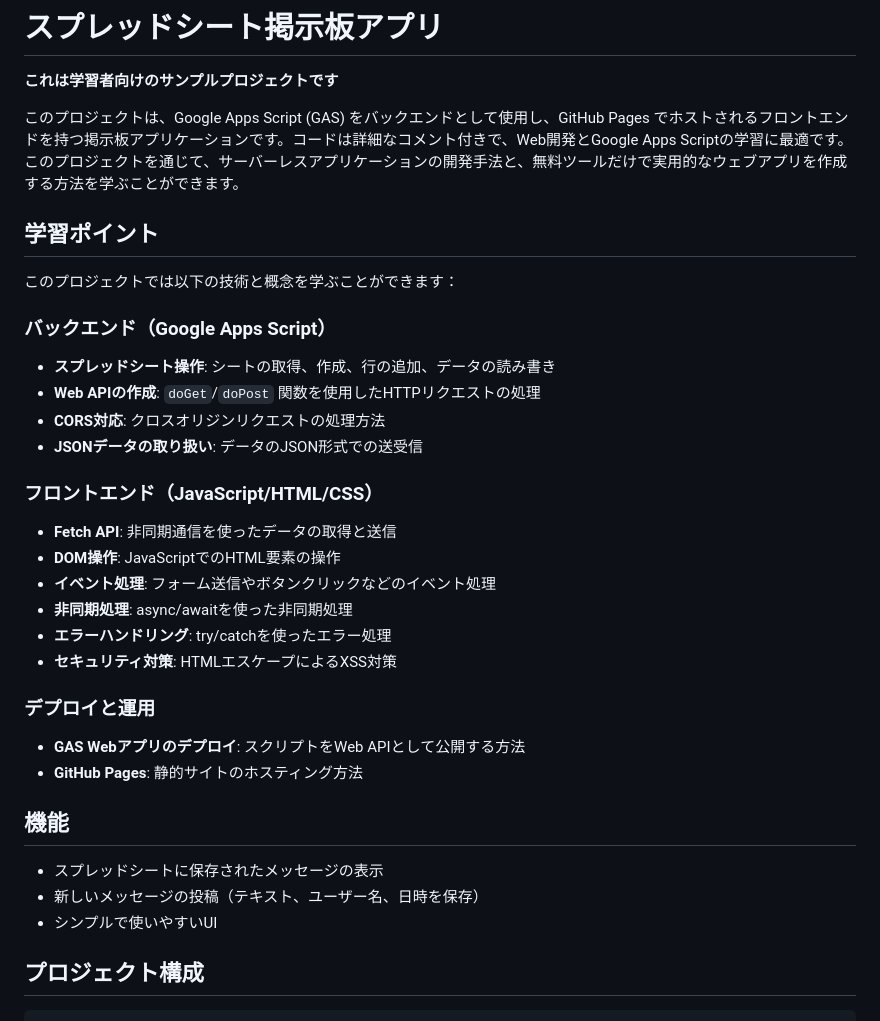
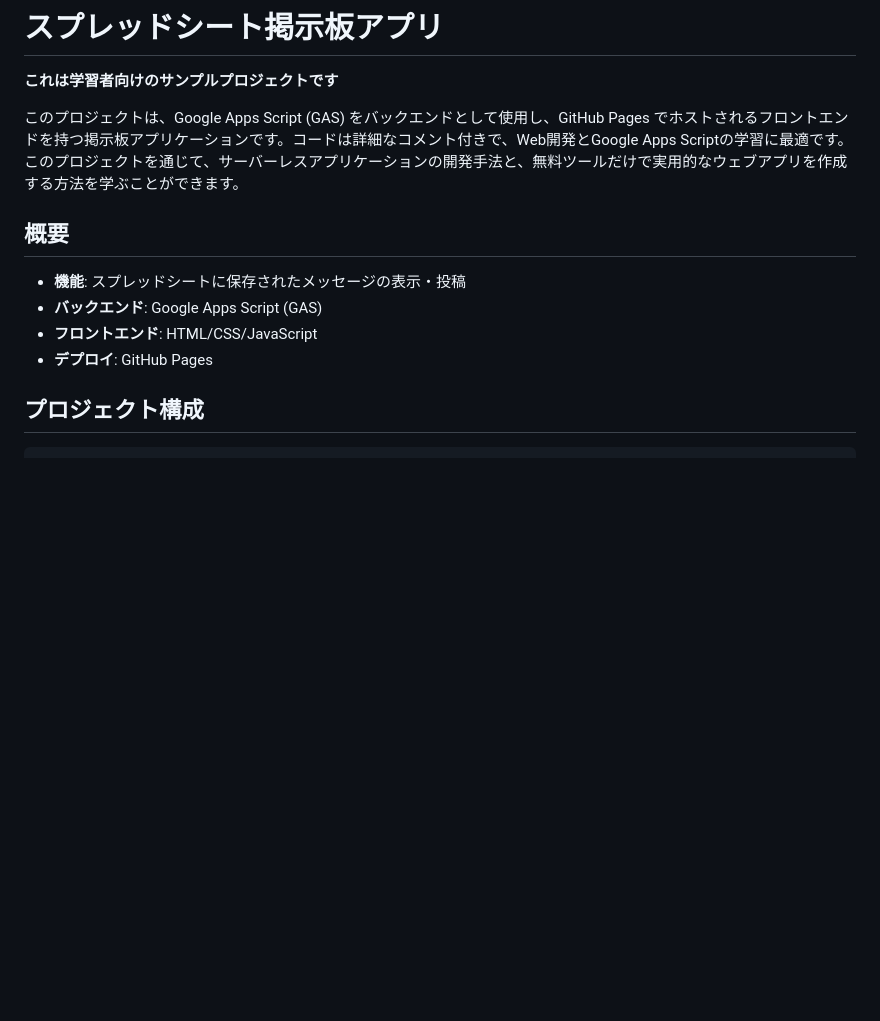
Before and after one commit to ikaken/GAS-Board, a Markdown page: README.md, the part around the change printed below. GitHub-like rendering; blank space fills up the shorter version.

```diff
--- a/README.md
+++ b/README.md
@@ -2,39 +2,14 @@
 
 **これは学習者向けのサンプルプロジェクトです**
 
-このプロジェクトは、Google Apps Script (GAS) をバックエンドとして使用し、GitHub Pages でホストされるフロントエンドを持つ掲示板アプリケーションです。コードは詳細なコメント付きで、Web開発とGoogle Apps Scriptの学習に最適です。
-このプロジェクトを通じて、サーバーレスアプリケーションの開発手法と、無料ツールだけで実用的なウェブアプリを作成する方法を学ぶことができます。
+このプロジェクトは、Google Apps Script (GAS) をバックエンドとして使用し、GitHub Pages でホストされるフロントエンドを持つ掲示板アプリケーションです。コードは詳細なコメント付きで、Web開発とGoogle Apps Scriptの学習に最適です。このプロジェクトを通じて、サーバーレスアプリケーションの開発手法と、無料ツールだけで実用的なウェブアプリを作成する方法を学ぶことができます。
 
-## 学習ポイント
+## 概要
 
-このプロジェクトでは以下の技術と概念を学ぶことができます：
-
-### バックエンド（Google Apps Script）
-
-- **スプレッドシート操作**: シートの取得、作成、行の追加、データの読み書き
-- **Web APIの作成**: `doGet`/`doPost` 関数を使用したHTTPリクエストの処理
-- **CORS対応**: クロスオリジンリクエストの処理方法
-- **JSONデータの取り扱い**: データのJSON形式での送受信
-
-### フロントエンド（JavaScript/HTML/CSS）
-
-- **Fetch API**: 非同期通信を使ったデータの取得と送信
-- **DOM操作**: JavaScriptでのHTML要素の操作
-- **イベント処理**: フォーム送信やボタンクリックなどのイベント処理
-- **非同期処理**: async/awaitを使った非同期処理
-- **エラーハンドリング**: try/catchを使ったエラー処理
-- **セキュリティ対策**: HTMLエスケープによるXSS対策
-
-### デプロイと運用
-
-- **GAS Webアプリのデプロイ**: スクリプトをWeb APIとして公開する方法
-- **GitHub Pages**: 静的サイトのホスティング方法
-
-## 機能
-
-- スプレッドシートに保存されたメッセージの表示
-- 新しいメッセージの投稿（テキスト、ユーザー名、日時を保存）
-- シンプルで使いやすいUI
+- **機能**: スプレッドシートに保存されたメッセージの表示・投稿
+- **バックエンド**: Google Apps Script (GAS)
+- **フロントエンド**: HTML/CSS/JavaScript
+- **デプロイ**: GitHub Pages
 
 ## プロジェクト構成
 
```
Also changed, not shown: other parts of README.md (+90 -101 lines).
